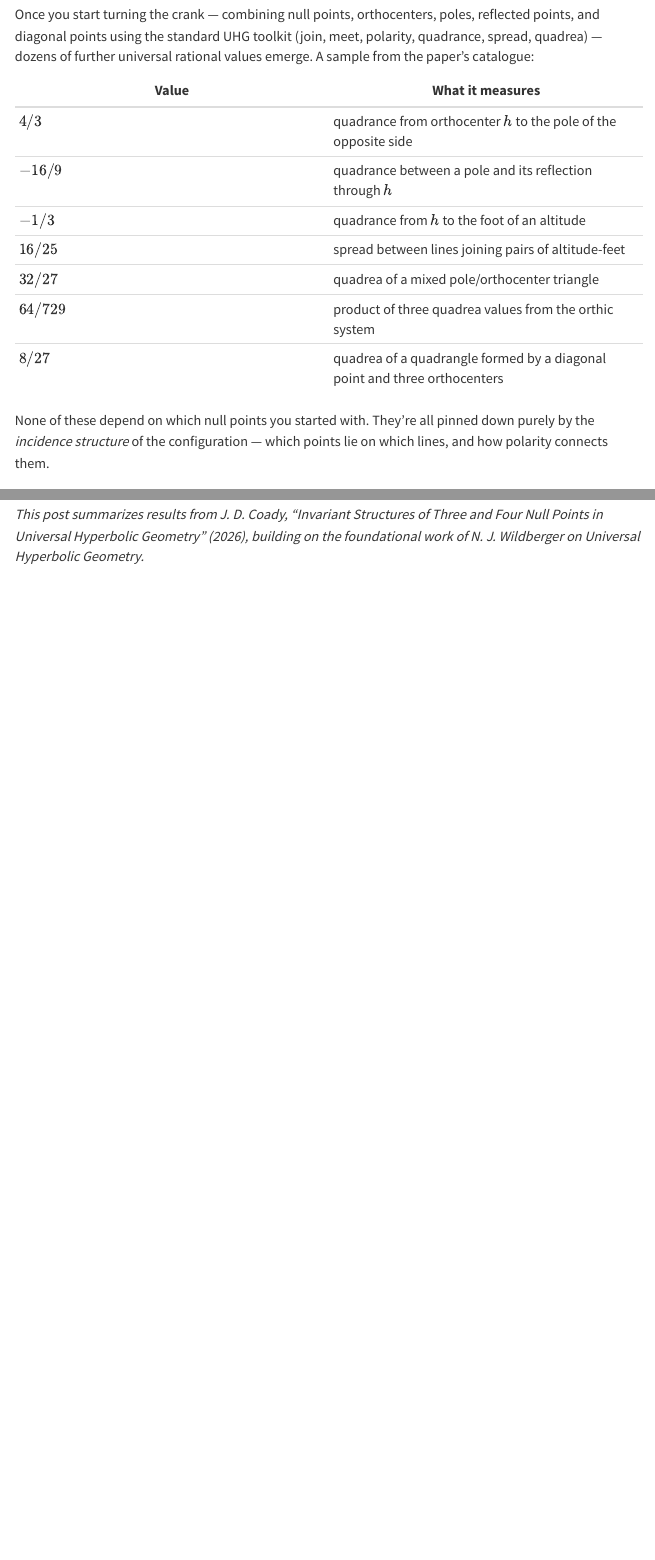
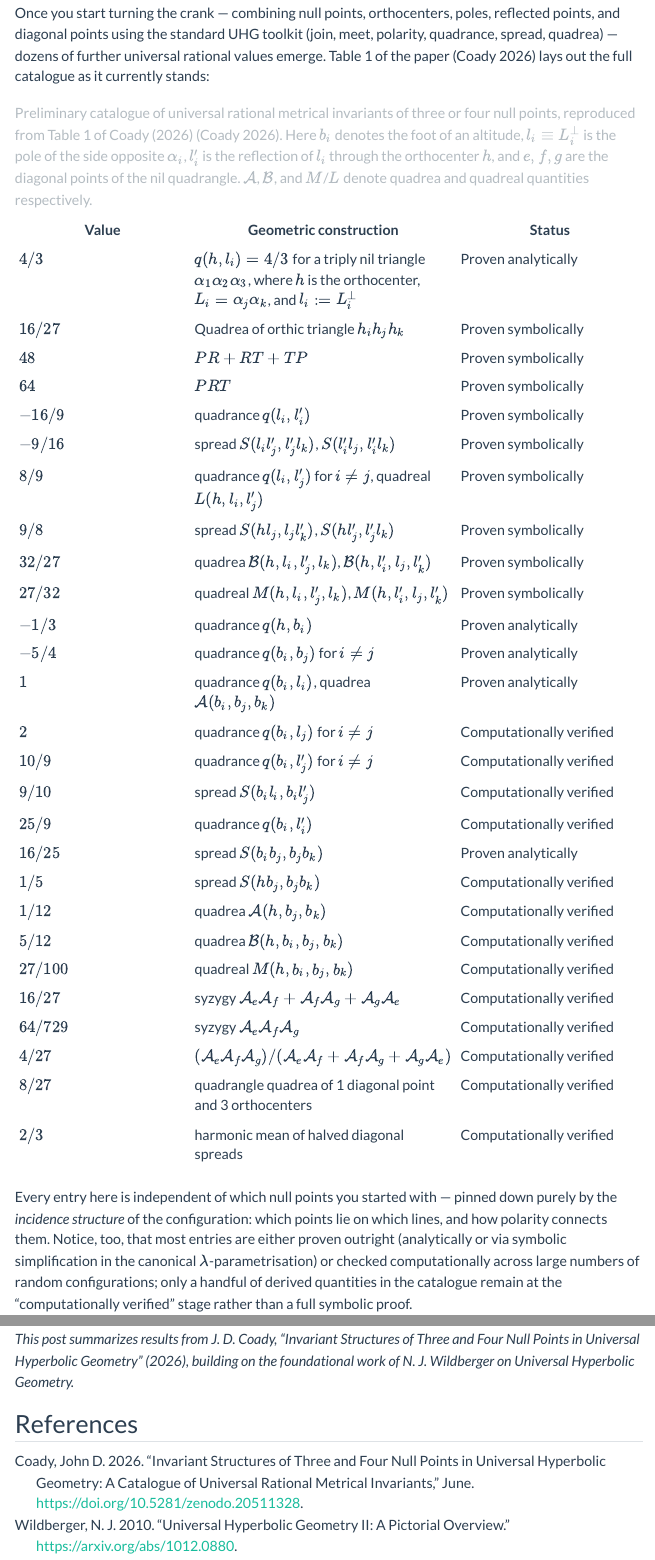
Before and after one commit to jcoady/blog, a Quarto document (posts/uhg-invariants-from-4-null-points/index.qmd): the page in a window 1100 px wide, from 2530 px down before the commit and from 3020 px down after it, so that both start at the same text, and a second part further down, joined at a grey line. Rendered offline with R 4.5, knitr and Pandoc in place of Quarto, with nearby package versions; menus at the side of the page are left out.

Commit message:
Add new blog post

```diff
--- /dev/null
+++ b/posts/reciprocal-parallax-symmetry/references.bib
@@ -0,0 +1,48 @@
+@article{coady2026nullpoints,
+  title   = {Invariant Structures of Three and Four Null Points in Universal Hyperbolic Geometry: A Catalogue of Universal Rational Metrical Invariants},
+  author  = {Coady, John D.},
+  year    = {2026},
+  month   = {6},
+  publisher = {Zenodo},
+  doi     = {10.5281/zenodo.20511328},
+  url     = {https://doi.org/10.5281/zenodo.20511328}
+}
+
+@article{wildberger2013UHG,
+  title   = {Universal Hyperbolic Geometry I: Trigonometry},
+  author  = {Wildberger, N. J.},
+  journal = {Geometriae Dedicata},
+  volume  = {163},
+  number  = {1},
+  pages   = {109--147},
+  year    = {2013},
+  doi     = {10.1007/s10711-012-9746-9},
+  eprint  = {0909.1377},
+  archivePrefix = {arXiv},
+  primaryClass  = {math.MG}
+}
+
+@misc{wildberger2010universalhyperbolicgeometryii,
+  title   = {Universal Hyperbolic Geometry II: A pictorial overview},
+  author  = {Wildberger, N. J.},
+  year    = {2010},
+  eprint  = {1012.0880},
+  archivePrefix = {arXiv},
+  primaryClass  = {math.MG}
+}
+
+@misc{coady2026orthocenterquadrea,
+  title   = {Invariant Quadrea of Orthocenter Triangles from Four Null Points in Universal Hyperbolic Geometry},
+  author  = {Coady, John D.},
+  year    = {2026},
+  publisher = {Zenodo},
+  doi     = {10.5281/zenodo.17607059}
+}
+
+@article{coady2026reciprocalparallax,
+  title   = {From Null Quadrangles to the Hyperbola xy = 1: Reciprocal Parallax Symmetry in Universal Hyperbolic Geometry},
+  author  = {Coady, John D.},
+  year    = {2026},
+  month   = {5},
+  publisher = {Zenodo},
+  doi     = {10.5281/zenodo.20277798},
@@ -0,0 +54,4 @@
+  author  = {Wildberger, N. J.},
+  year    = {2008},
+  eprint  = {0806.3617},
+  archivePrefix = {arXiv},
@@ -0,0 +63 @@
+  author  = {Wildberger, N. J.},
@@ -0,0 +70,6 @@
+  title   = {Null Configurations, Moduli Symmetries, and Spread Polynomial Dynamics in Universal Hyperbolic Geometry},
+  author  = {Coady, John D.},
+  year    = {2026},
+  publisher = {Zenodo},
+  doi     = {10.5281/zenodo.20480005}
+}
--- a/posts/uhg-invariants-from-4-null-points/index.qmd
+++ b/posts/uhg-invariants-from-4-null-points/index.qmd
@@ -3,13 +3,14 @@ title: "The Hidden Constants at the Edge of Hyperbolic Space"
 subtitle: "How three and four null points generate a rigid algebra of universal numbers in Universal Hyperbolic Geometry"
 author: "Based on research by John D. Coady"
 date: last-modified
-categories: [mathematics, geometry, hyperbolic-geometry]
+categories: [pure-math, geometry, hyperbolic-geometry]
+bibliography: references.bib
 format:
   html:
     toc: true
     toc-depth: 2
     code-fold: true
-    theme: cosmo
+    theme: flatly
     fig-align: center
 ---
 
@@ -65,16 +80,38 @@ no matter which four null points you pick. Coady's paper reframes these two numb
 
 ## A whole catalogue of constants
 
-Once you start turning the crank — combining null points, orthocenters, poles, reflected points, and diagonal points using the standard UHG toolkit (join, meet, polarity, quadrance, spread, quadrea) — dozens of further universal rational values emerge. A sample from the paper's catalogue:
+Once you start turning the crank — combining null points, orthocenters, poles, reflected points, and diagonal points using the standard UHG toolkit (join, meet, polarity, quadrance, spread, quadrea) — dozens of further universal rational values emerge. Table 1 of the paper [@coady2026nullpoints] lays out the full catalogue as it currently stands:
 
-| Value | What it measures |
-|---|---|
-| $4/3$ | quadrance from orthocenter $h$ to the pole of the opposite side |
-| $-16/9$ | quadrance between a pole and its reflection through $h$ |
-| $-1/3$ | quadrance from $h$ to the foot of an altitude |
-| $16/25$ | spread between lines joining pairs of altitude-feet |
-| $32/27$ | quadrea of a mixed pole/orthocenter triangle |
-| $64/729$ | product of three quadrea values from the orthic system |
-| $8/27$ | quadrea of a quadrangle formed by a diagonal point and three orthocenters |
+| Value | Geometric construction | Status |
+|---|---|---|
+| $4/3$ | $q(h, l_i) = 4/3$ for a triply nil triangle $\alpha_1\alpha_2\alpha_3$, where $h$ is the orthocenter, $L_i = \alpha_j\alpha_k$, and $l_i := L_i^{\perp}$ | Proven analytically |
+| $16/27$ | Quadrea of orthic triangle $h_ih_jh_k$ | Proven symbolically |
+| $48$ | $PR + RT + TP$ | Proven symbolically |
+| $64$ | $PRT$ | Proven symbolically |
+| $-16/9$ | quadrance $q(l_i, l_i')$ | Proven symbolically |
+| $-9/16$ | spread $S(l_il_j', l_j'l_k)$, $S(l_i'l_j, l_i'l_k)$ | Proven symbolically |
+| $8/9$ | quadrance $q(l_i, l_j')$ for $i \neq j$, quadreal $L(h, l_i, l_j')$ | Proven symbolically |
+| $9/8$ | spread $S(hl_j, l_jl_k')$, $S(hl_j', l_j'l_k)$ | Proven symbolically |
+| $32/27$ | quadrea $\mathcal{B}(h, l_i, l_j', l_k)$, $\mathcal{B}(h, l_i', l_j, l_k')$ | Proven symbolically |
+| $27/32$ | quadreal $M(h, l_i, l_j', l_k)$, $M(h, l_i', l_j, l_k')$ | Proven symbolically |
+| $-1/3$ | quadrance $q(h, b_i)$ | Proven analytically |
+| $-5/4$ | quadrance $q(b_i, b_j)$ for $i \neq j$ | Proven analytically |
+| $1$ | quadrance $q(b_i, l_i)$, quadrea $\mathcal{A}(b_i, b_j, b_k)$ | Proven analytically |
+| $2$ | quadrance $q(b_i, l_j)$ for $i \neq j$ | Computationally verified |
+| $10/9$ | quadrance $q(b_i, l_j')$ for $i \neq j$ | Computationally verified |
+| $9/10$ | spread $S(b_il_i, b_il_j')$ | Computationally verified |
+| $25/9$ | quadrance $q(b_i, l_i')$ | Computationally verified |
+| $16/25$ | spread $S(b_ib_j, b_jb_k)$ | Proven analytically |
+| $1/5$ | spread $S(hb_j, b_jb_k)$ | Computationally verified |
+| $1/12$ | quadrea $\mathcal{A}(h, b_j, b_k)$ | Computationally verified |
+| $5/12$ | quadrea $\mathcal{B}(h, b_i, b_j, b_k)$ | Computationally verified |
+| $27/100$ | quadreal $M(h, b_i, b_j, b_k)$ | Computationally verified |
+| $16/27$ | syzygy $\mathcal{A}_e\mathcal{A}_f + \mathcal{A}_f\mathcal{A}_g + \mathcal{A}_g\mathcal{A}_e$ | Computationally verified |
+| $64/729$ | syzygy $\mathcal{A}_e\mathcal{A}_f\mathcal{A}_g$ | Computationally verified |
+| $4/27$ | $(\mathcal{A}_e\mathcal{A}_f\mathcal{A}_g) / (\mathcal{A}_e\mathcal{A}_f + \mathcal{A}_f\mathcal{A}_g + \mathcal{A}_g\mathcal{A}_e)$ | Computationally verified |
+| $8/27$ | quadrangle quadrea of 1 diagonal point and 3 orthocenters | Computationally verified |
+| $2/3$ | harmonic mean of halved diagonal spreads | Computationally verified |
 
-None of these depend on which null points you started with. They're all pinned down purely by the *incidence structure* of the configuration — which points lie on which lines, and how polarity connects them.
+: Preliminary catalogue of universal rational metrical invariants of three or four null points, reproduced from Table 1 of Coady (2026) [@coady2026nullpoints]. Here $b_i$ denotes the foot of an altitude, $l_i \equiv L_i^{\perp}$ is the pole of the side opposite $\alpha_i$, $l_i'$ is the reflection of $l_i$ through the orthocenter $h$, and $e, f, g$ are the diagonal points of the nil quadrangle. $\mathcal{A}$, $\mathcal{B}$, and $M$/$L$ denote quadrea and quadreal quantities respectively.
+
+Every entry here is independent of which null points you started with — pinned down purely by the *incidence structure* of the configuration: which points lie on which lines, and how polarity connects them. Notice, too, that most entries are either proven outright (analytically or via symbolic simplification in the canonical $\lambda$-parametrisation) or checked computationally across large numbers of random configurations; only a handful of derived quantities in the catalogue remain at the "computationally verified" stage rather than a full symbolic proof.
@@ -102,3 +147,8 @@ What makes this catalogue compelling isn't any single formula — it's the patte
 ---
 
 *This post summarizes results from J. D. Coady, "Invariant Structures of Three and Four Null Points in Universal Hyperbolic Geometry" (2026), building on the foundational work of N. J. Wildberger on Universal Hyperbolic Geometry.*
+
+## References
+
+::: {#refs}
+:::
--- /dev/null
+++ b/posts/uhg-invariants-from-4-null-points/references.bib
@@ -0,0 +1,45 @@
+@article{coady2026nullpoints,
+  title   = {Invariant Structures of Three and Four Null Points in Universal Hyperbolic Geometry: A Catalogue of Universal Rational Metrical Invariants},
+  author  = {Coady, John D.},
+  year    = {2026},
+  month   = {6},
+  publisher = {Zenodo},
+  doi     = {10.5281/zenodo.20511328},
+  url     = {https://doi.org/10.5281/zenodo.20511328}
+}
+
+@article{wildberger2013trigonometry,
+  title   = {Universal Hyperbolic Geometry I: Trigonometry},
+  author  = {Wildberger, N. J.},
+  journal = {Geometriae Dedicata},
+  volume  = {163},
+  number  = {1},
+  pages   = {109--147},
+  year    = {2013},
+  doi     = {10.1007/s10711-012-9746-9}
+}
+
+@misc{wildberger2010universalhyperbolicgeometryii,
+  title   = {Universal Hyperbolic Geometry II: A pictorial overview},
+  author  = {Wildberger, N. J.},
+  year    = {2010},
+  eprint  = {1012.0880},
+  archivePrefix = {arXiv},
+  primaryClass  = {math.MG}
+}
+
+@misc{coady2026orthocenterquadrea,
+  title   = {Invariant Quadrea of Orthocenter Triangles from Four Null Points in Universal Hyperbolic Geometry},
+  author  = {Coady, John D.},
+  year    = {2026},
+  publisher = {Zenodo},
+  doi     = {10.5281/zenodo.17607059}
+}
+
+@misc{coady2026spreadpolynomial,
+  title   = {Null Configurations, Moduli Symmetries, and Spread Polynomial Dynamics in Universal Hyperbolic Geometry},
+  author  = {Coady, John D.},
+  year    = {2026},
+  publisher = {Zenodo},
+  doi     = {10.5281/zenodo.20480005}
+}
```
Also changed, not shown: _quarto.yml (+1 -0 lines), posts/reciprocal-parallax-symmetry/index.qmd (added, +105 -0 lines), posts/reciprocal-parallax-symmetry/complementary-parallax.svg (added), posts/reciprocal-parallax-symmetry/diag-triangle.svg (added), posts/uhg-invariants-from-4-null-points/Orthic-Quadrangle.png (added), posts/uhg-invariants-from-4-null-points/nil-quadrangle1.svg (added), posts/uhg-invariants-from-4-null-points/nil-triangle1.svg (added), posts/uhg-invariants-from-4-null-points/nil-triangle2.svg (added), posts/reciprocal-parallax-symmetry/references.bib (16 more changed lines), posts/uhg-invariants-from-4-null-points/index.qmd (28 more changed lines), 13 other files.
